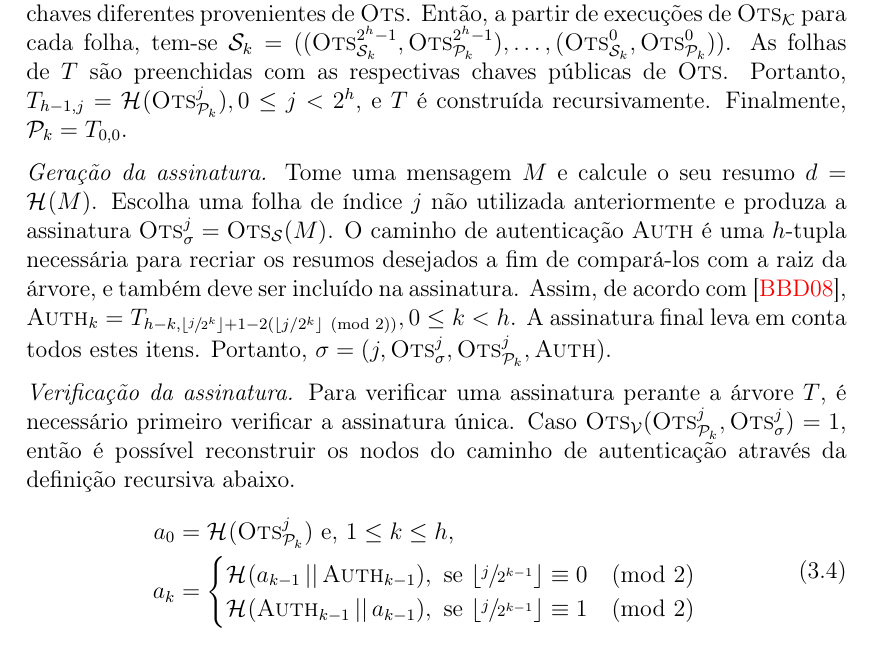
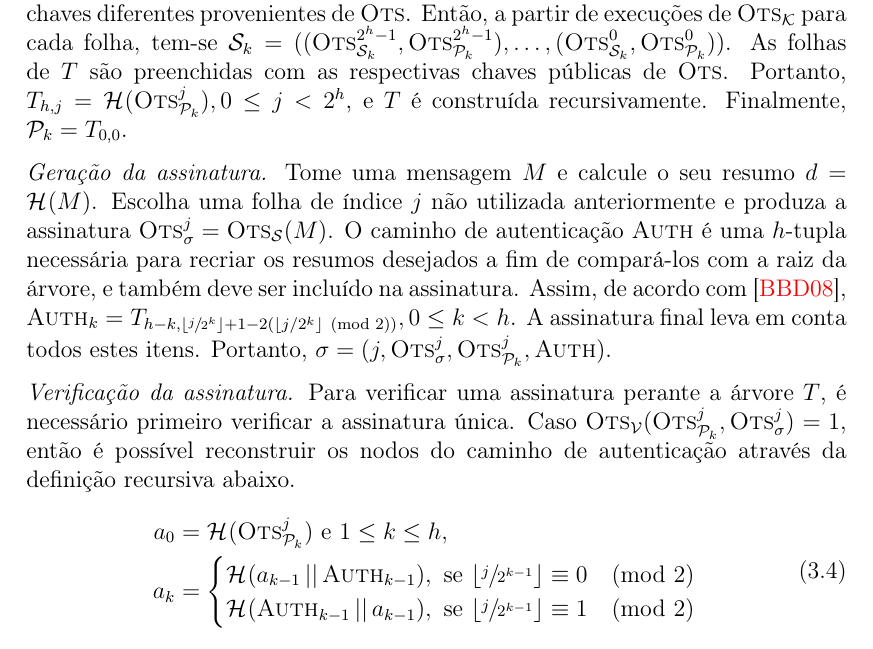
Before and after one commit to zambonin/bsc, a LaTeX document (bsc.tex): part of page 18 of 21, cut so that both start at the same text. Compiled offline with pdfLaTeX.

Commit message:
sharelatex: update bsc.tex from r7211 to r7221

```diff
--- a/bsc.tex
+++ b/bsc.tex
@@ -825,7 +825,7 @@ Formalmente, seja uma árvore de Merkle $T$ com $h \geq 2$. Tome um esquema de a
 \begin{enumerate}
 
     \item[] \emph{Geração de chaves.} A chave privada é definida como uma $2^{h}$-tupla
-    de pares de chaves diferentes provenientes de \textsc{Ots}. Então, a partir de execuções de $\textsc{Ots}_\mathcal{K}$ para cada folha, tem-se $\sk{} = ((\textsc{Ots}_{\sk{}}^{2^{h} - 1}, \textsc{Ots}_{\pk{}}^{2^{h} - 1}), \dots, (\textsc{Ots}_{\sk{}}^{0}, \textsc{Ots}_{\pk{}}^{0}))$. As folhas de $T$ são preenchidas com as respectivas chaves públicas de \textsc{Ots}. Portanto, $T_{h - 1, j} = \hash{\textsc{Ots}_{\pk{}}^{j}}, 0 \leq j < 2^{h}$, e $T$ é construída recursivamente. Finalmente, $\pk{} = T_{0,0}$.
+    de pares de chaves diferentes provenientes de \textsc{Ots}. Então, a partir de execuções de $\textsc{Ots}_\mathcal{K}$ para cada folha, tem-se $\sk{} = ((\textsc{Ots}_{\sk{}}^{2^{h} - 1}, \textsc{Ots}_{\pk{}}^{2^{h} - 1}), \dots, (\textsc{Ots}_{\sk{}}^{0}, \textsc{Ots}_{\pk{}}^{0}))$. As folhas de $T$ são preenchidas com as respectivas chaves públicas de \textsc{Ots}. Portanto, $T_{h, j} = \hash{\textsc{Ots}_{\pk{}}^{j}}, 0 \leq j < 2^{h}$, e $T$ é construída recursivamente. Finalmente, $\pk{} = T_{0,0}$.
 
     \item[] \emph{Geração da assinatura.} Tome uma mensagem $M$ e calcule o seu resumo $d = \hash{M}$. Escolha
     uma folha de índice $j$ não utilizada anteriormente e produza a assinatura $\textsc{Ots}_\sigma^{j} = \textsc{Ots}_\mathcal{S}(M)$. O caminho de autenticação \textsc{Auth} é uma $h$-tupla necessária para recriar os resumos desejados a fim de compará-los com a raiz da árvore, e também deve ser incluído na assinatura. Assim, de acordo com~\cite{Bernstein:2008:PQC:1522375}, $\textsc{Auth}_k = T_{h - k, \lfloor \sfrac{j}{2^k} \rfloor + 1 - 2 (\lfloor j/2^k \rfloor \pmod{2})}, 0 \leq k < h$. A assinatura final leva em conta todos estes itens. Portanto, $\sigma = (j, \textsc{Ots}_\sigma^{j}, \textsc{Ots}_{\pk{}}^{j}, \textsc{Auth})$.
@@ -833,7 +833,7 @@ Formalmente, seja uma árvore de Merkle $T$ com $h \geq 2$. Tome um esquema de a
     \item[] \emph{Verificação da assinatura.} Para verificar uma assinatura perante a árvore $T$, é necessário primeiro verificar a assinatura única. Caso $\textsc{Ots}_{\mathcal{V}}(\textsc{Ots}_{\pk{}}^{j}, \textsc{Ots}_{\sigma}^{j}) = 1$, então é possível reconstruir os nodos do caminho de autenticação através da definição recursiva abaixo.
     \begin{equation}
         \begin{split}
-        a_{0} &= \hash{\textsc{Ots}_{\pk{}}^{j}} \text{ e, } 1 \leq k \leq h, \\
+        a_{0} &= \hash{\textsc{Ots}_{\pk{}}^{j}} \text{ e } 1 \leq k \leq h, \\
         a_{k} &=
         \begin{cases}
             \hash{a_{k - 1} \concat \textsc{Auth}_{k - 1}},
```
Also changed, not shown: bsc.tex (20 more changed lines).
